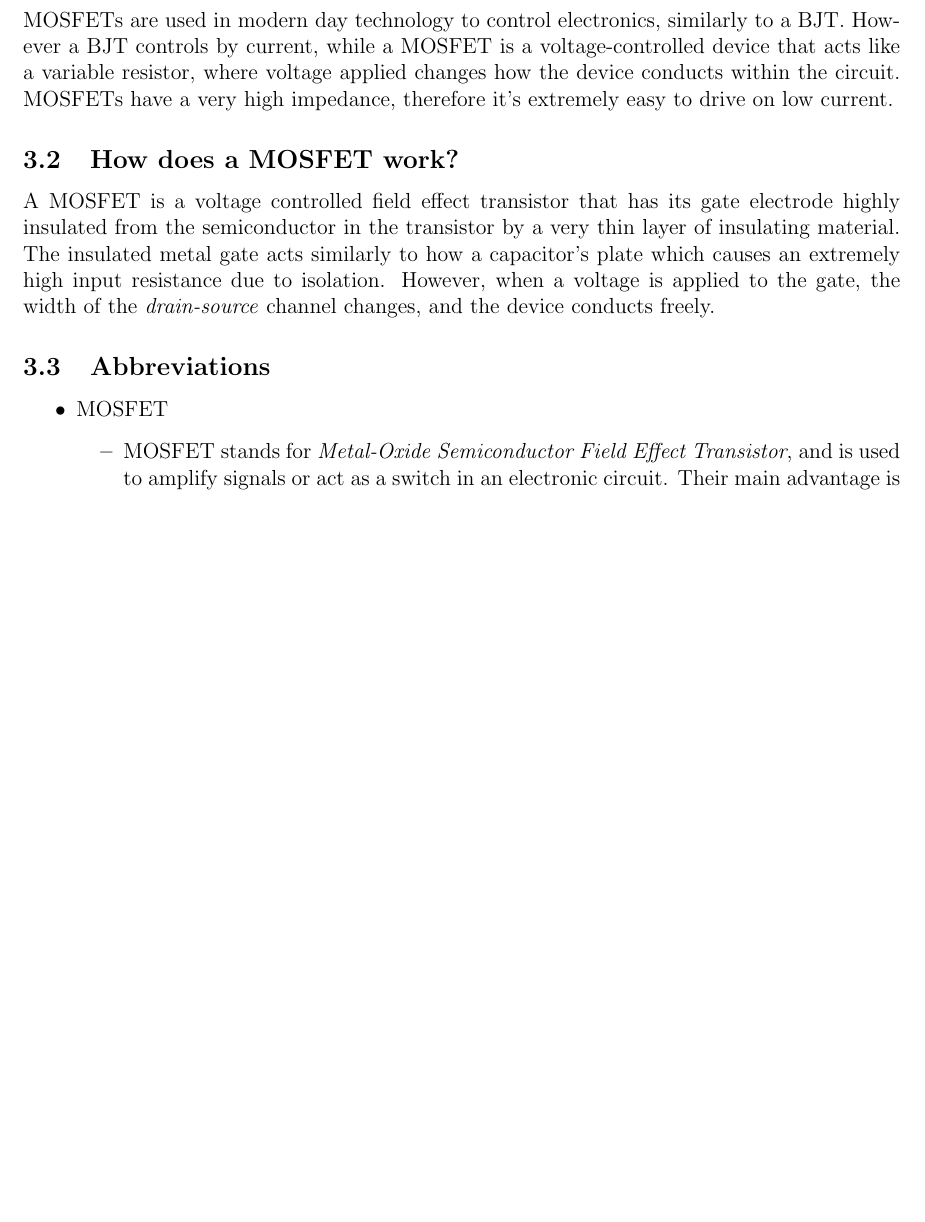
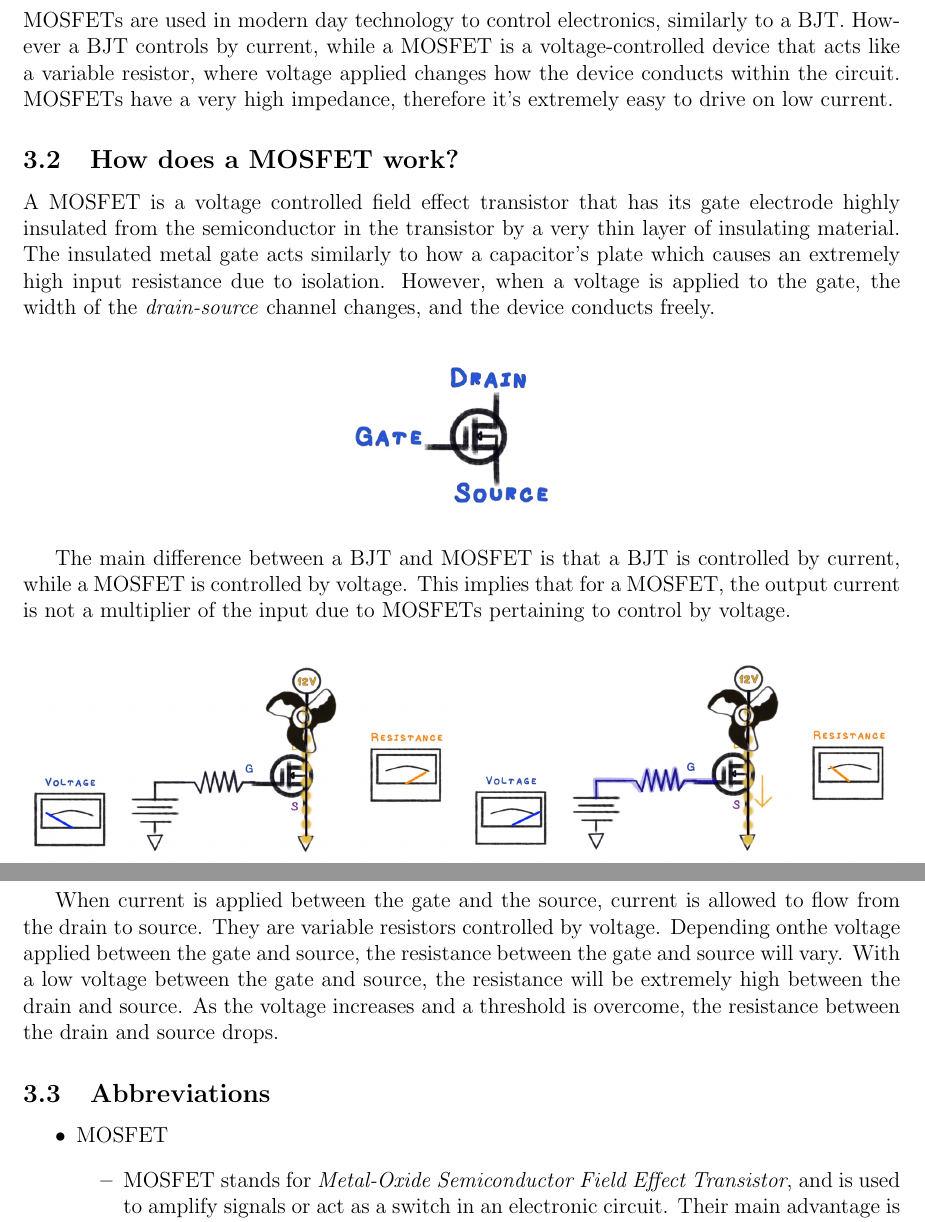
Before and after one commit to oflynned/D2, a LaTeX document (d2.tex): part of page 3 of 13 before the commit and two parts of pages 3 and 4 of 13 after it, the two joined at a grey line, cut so that both start at the same text, the shorter picture padded with empty space. Compiled offline with pdfLaTeX.

Commit message:
added more theory about MOSFET

```diff
--- a/d2.tex
+++ b/d2.tex
@@ -61,6 +61,21 @@ The aim for this lab is to show and understand the differences between \emph{n-c
 MOSFETs are used in modern day technology to control electronics, similarly to a BJT. However a BJT controls by current, while a MOSFET is a voltage-controlled device that acts like a variable resistor, where voltage applied changes how the device conducts within the circuit. MOSFETs have a very high impedance, therefore it's extremely easy to drive on low current.
 \subsection{How does a MOSFET work?}
 A MOSFET is a voltage controlled field effect transistor that has its gate electrode highly insulated from the semiconductor in the transistor by a very thin layer of insulating material. The insulated metal gate acts similarly to how a capacitor's plate which causes an extremely high input resistance due to isolation. However, when a voltage is applied to the gate, the width of the \emph{drain-source} channel changes, and the device conducts freely.
+
+\begin{align*}
+\centering
+\includegraphics[width=0.25\textwidth]{mos.png}
+\end{align*}
+
+The main difference between a BJT and MOSFET is that a BJT is controlled by current, while a MOSFET is controlled by voltage. This implies that for a MOSFET, the output current is not a multiplier of the input due to MOSFETs pertaining to control by voltage.
+
+\begin{align*}
+\centering
+\includegraphics[width=0.5\textwidth]{mos-1.png}
+\includegraphics[width=0.5\textwidth]{mos-2.png}
+\end{align*}
+
+When current is applied between the gate and the source, current is allowed to flow from the drain to source. They are variable resistors controlled by voltage. Depending onthe voltage applied between the gate and source, the resistance between the gate and source will vary. With a low voltage between the gate and source, the resistance will be extremely high between the drain and source. As the voltage increases and a threshold is overcome, the resistance between the drain and source drops.
 
 \subsection{Abbreviations}
 \begin{itemize}
```
Also changed, not shown: d2.pdf, mos-1.png (added), mos-2.png (added), mos.png (added), 4 other files.
